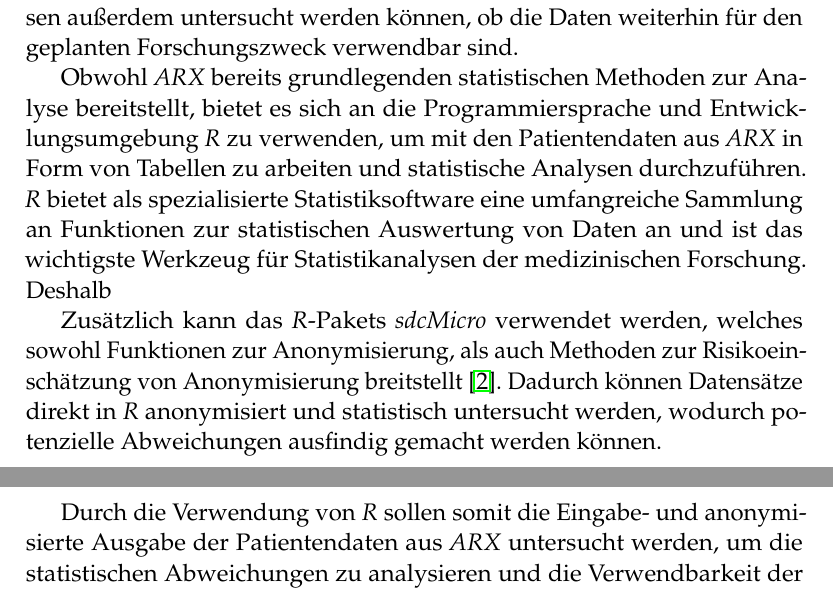
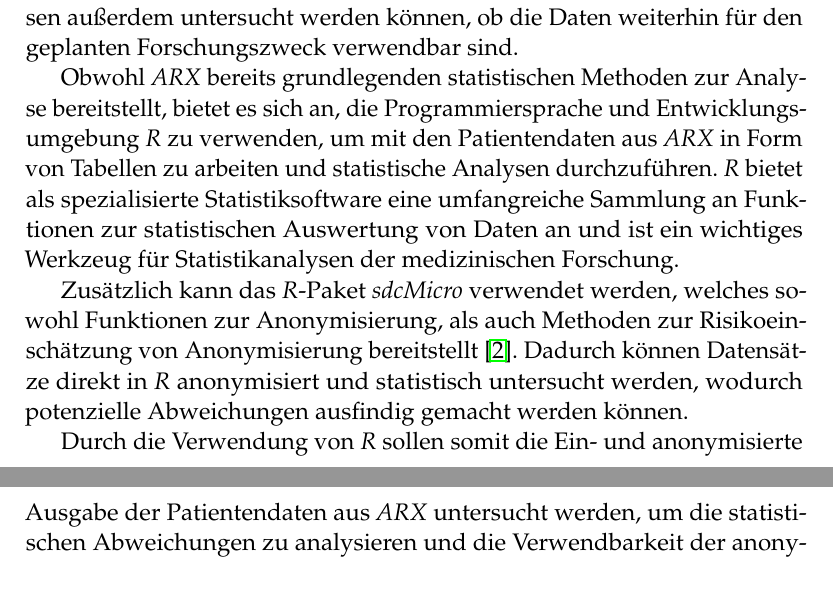
Before and after one commit to AlexanderBeischl/KAP-Arx-R-Terminal, a LaTeX document (Bericht/AusarbeitungR.tex): two parts of pages 5 and 6 of 39, joined at a grey line, cut so that both start at the same text. Compiled offline with pdfLaTeX.

Commit message:
Kleine Tippfehler beseitigt

```diff
--- a/Bericht/AusarbeitungR.tex
+++ b/Bericht/AusarbeitungR.tex
@@ -129,12 +129,12 @@ Hierfür wurde das "`Data Anonymization Tool"' (\textit{ARX}) vom Institut für
 
 Diese Notwendigkeit zur Wahrung der Privatsphäre der Patienten führt allerdings auch zu Informationsverlust und einer Verzerrung statistischer Eigenschaften. Die Anonymisierung eines Datensatzes kann somit dazu führen, dass dieser unter Umständen nicht mehr nutzbar ist. Deshalb müssen außerdem untersucht werden können, ob die Daten weiterhin für den geplanten Forschungszweck verwendbar sind.
 
- Obwohl \textit{ARX} bereits grundlegenden statistischen Methoden zur Analyse bereitstellt, bietet es sich an die Programmiersprache und Entwicklungsumgebung \textit{R} zu verwenden, um mit den Patientendaten aus \textit{ARX} in Form von Tabellen zu arbeiten und statistische Analysen durchzuführen.
- \textit{R} bietet als spezialisierte Statistiksoftware eine umfangreiche Sammlung an Funktionen zur statistischen Auswertung von Daten an und ist das wichtigste Werkzeug für Statistikanalysen der medizinischen Forschung. Deshalb
+ Obwohl \textit{ARX} bereits grundlegenden statistischen Methoden zur Analyse bereitstellt, bietet es sich an, die Programmiersprache und Entwicklungsumgebung \textit{R} zu verwenden, um mit den Patientendaten aus \textit{ARX} in Form von Tabellen zu arbeiten und statistische Analysen durchzuführen.
+ \textit{R} bietet als spezialisierte Statistiksoftware eine umfangreiche Sammlung an Funktionen zur statistischen Auswertung von Daten an und ist ein wichtiges Werkzeug für Statistikanalysen der medizinischen Forschung.
 
-Zusätzlich kann das \textit{R}-Pakets \textit{sdcMicro} verwendet werden, welches sowohl Funktionen zur Anonymisierung, als auch Methoden zur Risikoeinschätzung von Anonymisierung breitstellt \cite{sdc}. Dadurch können Datensätze direkt in \textit{R} anonymisiert und statistisch untersucht werden, wodurch potenzielle Abweichungen ausfindig gemacht werden können.
+Zusätzlich kann das \textit{R}-Paket \textit{sdcMicro} verwendet werden, welches sowohl Funktionen zur Anonymisierung, als auch Methoden zur Risikoeinschätzung von Anonymisierung bereitstellt \cite{sdc}. Dadurch können Datensätze direkt in \textit{R} anonymisiert und statistisch untersucht werden, wodurch potenzielle Abweichungen ausfindig gemacht werden können.
 
-Durch die Verwendung von \textit{R} sollen somit die Eingabe- und anonymisierte Ausgabe der Patientendaten aus \textit{ARX}
+Durch die Verwendung von \textit{R} sollen somit die Ein- und anonymisierte Ausgabe der Patientendaten aus \textit{ARX}
  untersucht werden, um die statistischen Abweichungen zu analysieren und die Verwendbarkeit der anonymisierten Daten zu untersuchen.
 
 \subsection*{Möglichkeiten der Integration}
```
Also changed, not shown: Bericht/AusarbeitungR.pdf, 4 other files.
